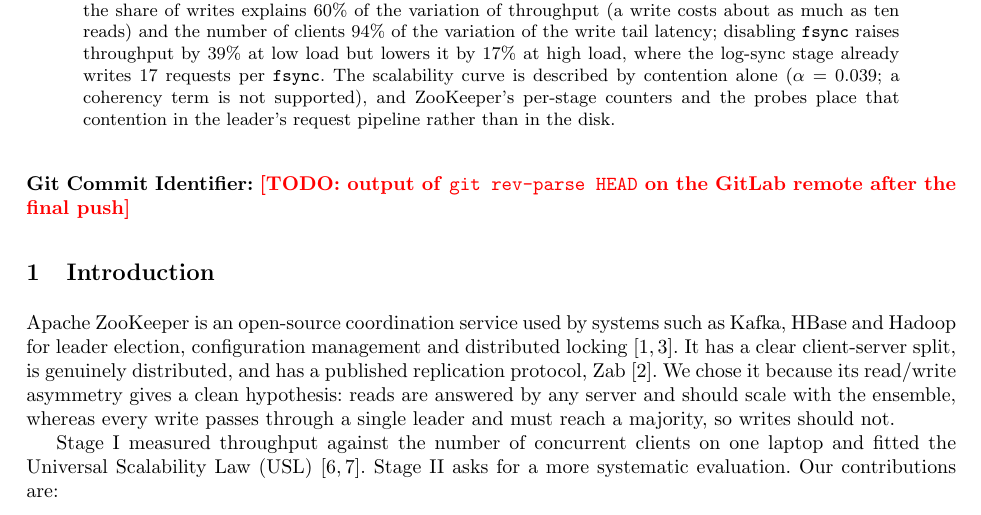
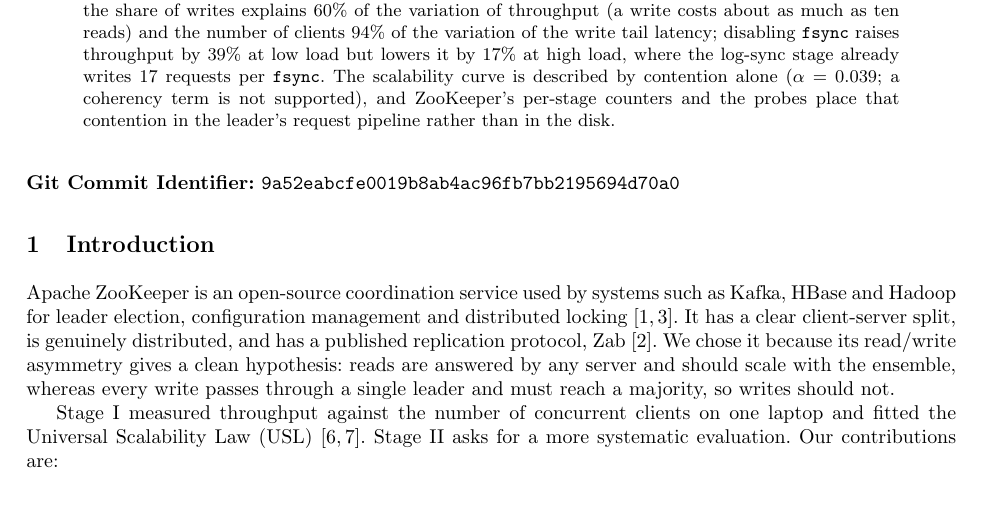
Before and after one commit to giljorge0/zookeeper-performance-analysis, a LaTeX paper (report/report.tex): part of page 1 of 14 before the commit and part of page 1 of 13 after it, cut so that both start at the same text. Compiled offline with pdfLaTeX.

Commit message:
Report: Git commit identifier (9a52eab, the commit with the final code and data) and the compiled PDF

```diff
--- a/report/report.tex
+++ b/report/report.tex
@@ -56,7 +56,7 @@
 rather than in the disk.
 \end{abstract}
 
-\noindent\textbf{Git Commit Identifier:} \todo{output of \texttt{git rev-parse HEAD} on the GitLab remote after the final push}
+\noindent\textbf{Git Commit Identifier:} \texttt{9a52eabcfe0019b8ab4ac96fb7bb2195694d70a0}
 
 \section{Introduction}
 
```
Also changed, not shown: report/report.pdf (added).
